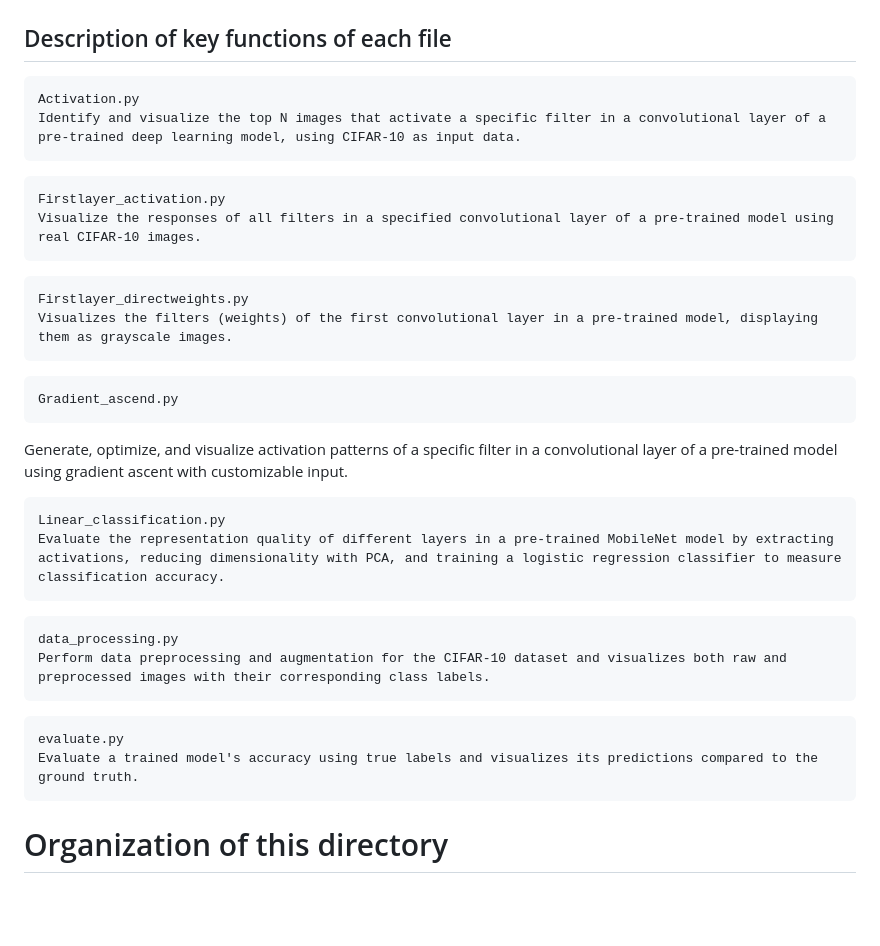
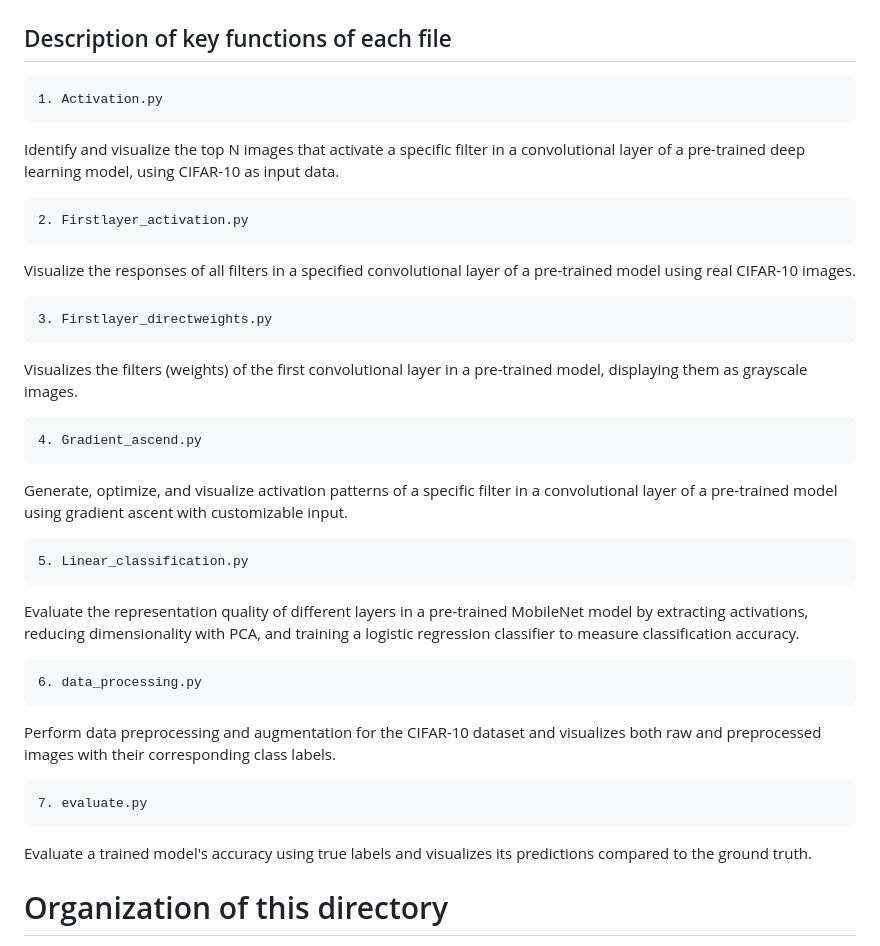
Before and after one commit to JieyuhanZhu/6690_final_project, a Markdown page: README.md, the part around the change. Drawn GitHub-style; blank space fills up the shorter version.

````diff
--- a/README.md
+++ b/README.md
@@ -55,33 +55,33 @@ Load Data -> Feature Extraction -> Clustering -> Pseudo-Supervised Classificatio
 ```
 ## Description of key functions of each file
 ```
-Activation.py
+1. Activation.py
+```
 Identify and visualize the top N images that activate a specific filter in a convolutional layer of a pre-trained deep learning model, using CIFAR-10 as input data.
 ```
+2. Firstlayer_activation.py
 ```
-Firstlayer_activation.py
 Visualize the responses of all filters in a specified convolutional layer of a pre-trained model using real CIFAR-10 images.
 ```
+3. Firstlayer_directweights.py
 ```
-Firstlayer_directweights.py
 Visualizes the filters (weights) of the first convolutional layer in a pre-trained model, displaying them as grayscale images.
 ```
-```
-Gradient_ascend.py
+4. Gradient_ascend.py
 ```
 Generate, optimize, and visualize activation patterns of a specific filter in a convolutional layer of a pre-trained model using gradient ascent with customizable input.
 ```
-Linear_classification.py
+5. Linear_classification.py
+```
 Evaluate the representation quality of different layers in a pre-trained MobileNet model by extracting activations, reducing dimensionality with PCA, and training a logistic regression classifier to measure classification accuracy.
 ```
+6. data_processing.py
 ```
-data_processing.py
 Perform data preprocessing and augmentation for the CIFAR-10 dataset and visualizes both raw and preprocessed images with their corresponding class labels.
 ```
+7. evaluate.py
 ```
-evaluate.py
 Evaluate a trained model's accuracy using true labels and visualizes its predictions compared to the ground truth.
-```
 # Organization of this directory
 To be populated by students, as shown in previous assignments.
 
````
